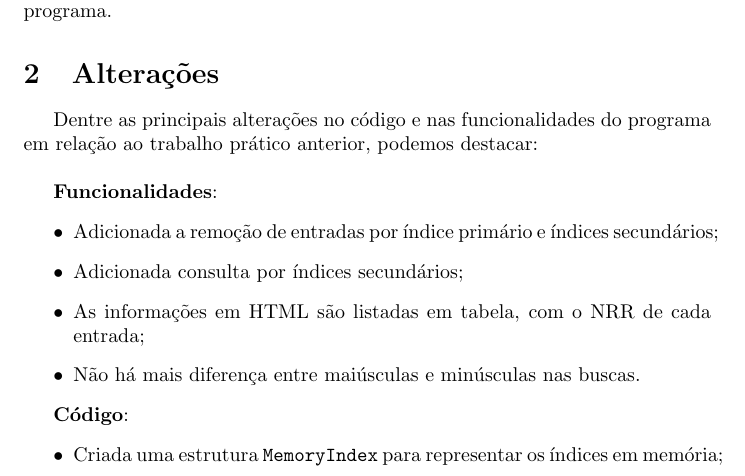
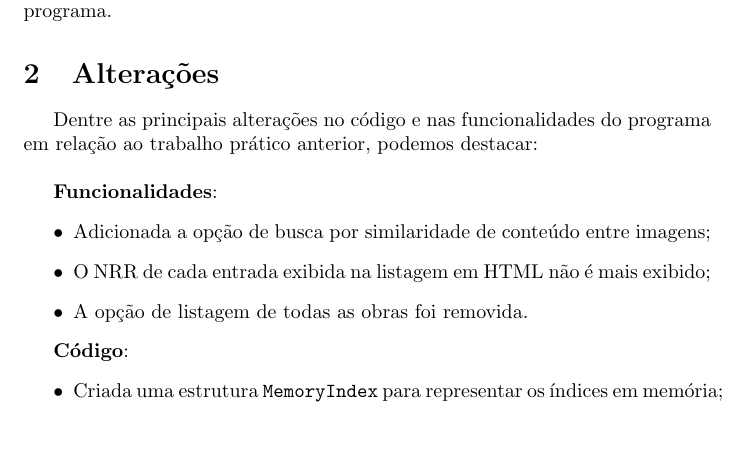
Before and after one commit to birocchi/mc326-1s1008, a LaTeX document (report.tex): part of page 1 of 6, cut so that both start at the same text, the shorter picture padded with empty space. Compiled offline with pdfLaTeX.

Commit message:
Mais relatorio

```diff
--- a/report.tex
+++ b/report.tex
@@ -24,10 +24,9 @@ Dentre as principais alterações no código e nas funcionalidades do programa e
 
 \textbf{Funcionalidades}:
 \begin{itemize}
-\item Adicionada a remoção de entradas por índice primário e índices secundários;
-\item Adicionada consulta por índices secundários;
-\item As informações em HTML são listadas em tabela, com o NRR de cada entrada;
-\item Não há mais diferença entre maiúsculas e minúsculas nas buscas.
+\item Adicionada a opção de busca por similaridade de conteúdo entre imagens;
+\item O NRR de cada entrada exibida na listagem em HTML não é mais exibido;
+\item A opção de listagem de todas as obras foi removida.
 \end{itemize}
 
 \textbf{Código}:
```
